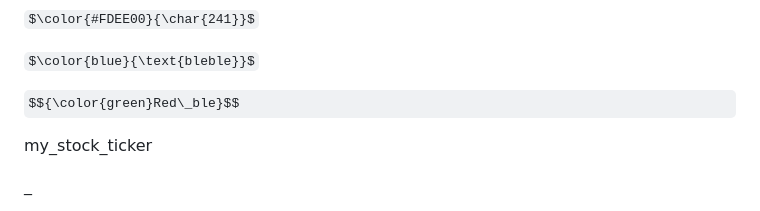
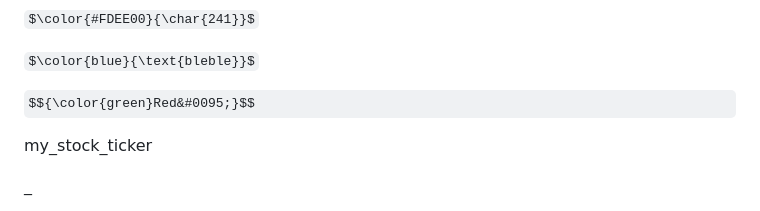
Before and after one commit to jonasRower/Dekoding-JAVA, a Markdown page: dekod.md, the part around the change. Rendered like a GitHub page; some formulas as TeX source.

```diff
--- a/dekod.md
+++ b/dekod.md
@@ -2,7 +2,7 @@ $\color{#FDEE00}{\char{241}}$<br>
 
 $\color{blue}{\text{bleble}}$
 
-$${\color{green}Red\_ble}$$
+$${\color{green}Red&#0095;}$$
 
 my\_stock\_ticker
 
```
